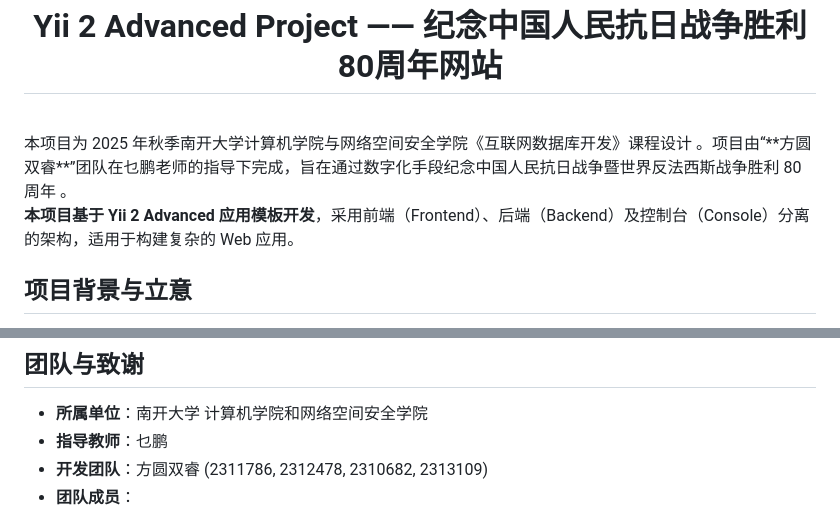
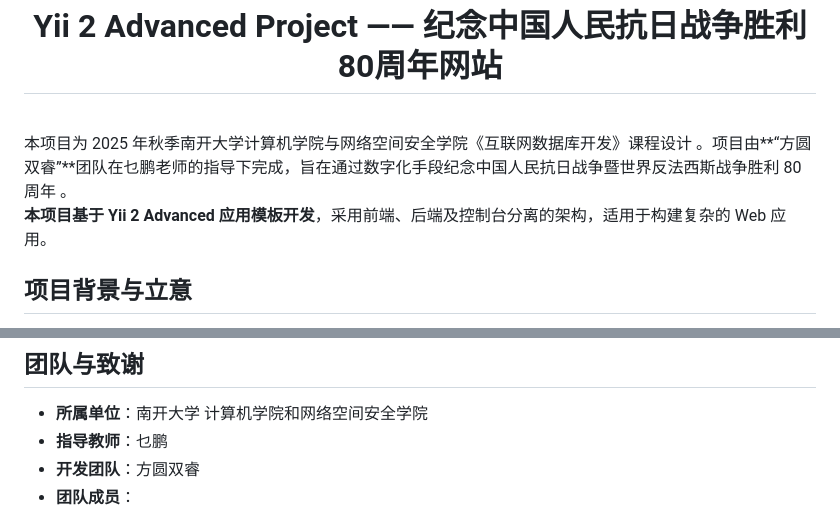
Before and after one commit to nkujyw/web-team, a Markdown page: README.md, 2 parts joined by grey strips. Drawn GitHub-style.

Commit message:
项目说明修改

```diff
--- a/README.md
+++ b/README.md
@@ -4,9 +4,9 @@
     </a>
     <h1 align="center">Yii 2 Advanced Project —— 纪念中国人民抗日战争胜利80周年网站 </h1>
     <br>
-本项目为 2025 年秋季南开大学计算机学院与网络空间安全学院《互联网数据库开发》课程设计 。项目由“**方圆双睿**”团队在乜鹏老师的指导下完成，旨在通过数字化手段纪念中国人民抗日战争暨世界反法西斯战争胜利 80 周年 。
+本项目为 2025 年秋季南开大学计算机学院与网络空间安全学院《互联网数据库开发》课程设计 。项目由**“方圆双睿”**团队在乜鹏老师的指导下完成，旨在通过数字化手段纪念中国人民抗日战争暨世界反法西斯战争胜利 80 周年 。
 
-**本项目基于 Yii 2 Advanced 应用模板开发**，采用前端（Frontend）、后端（Backend）及控制台（Console）分离的架构，适用于构建复杂的 Web 应用。
+**本项目基于 Yii 2 Advanced 应用模板开发**，采用前端、后端及控制台分离的架构，适用于构建复杂的 Web 应用。
 
 ## 项目背景与立意
 
@@ -106,7 +106,7 @@
 
 - **所属单位**：南开大学 计算机学院和网络空间安全学院
 - **指导教师**：乜鹏
-- **开发团队**：方圆双睿 (2311786, 2312478, 2310682, 2313109)
+- **开发团队**：方圆双睿
 - **团队成员**：
 
 ![image-20251223213824640](./README.assets/image-20251223213824640.png)
```
